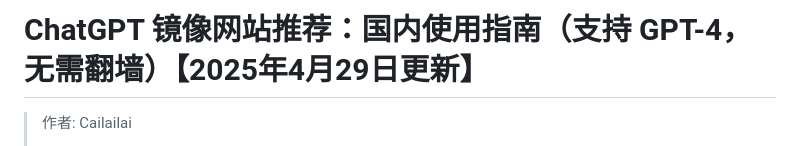
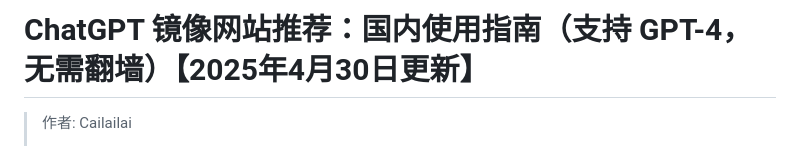
Before and after one commit to Cailailai/chatgpt-site-new, a Markdown page: README.md, the part around the change printed below. GitHub-like rendering.

```diff
--- a/README.md
+++ b/README.md
@@ -1,4 +1,4 @@
-# ChatGPT 镜像网站推荐：国内使用指南（支持 GPT-4，无需翻墙）【2025年4月29日更新】
+# ChatGPT 镜像网站推荐：国内使用指南（支持 GPT-4，无需翻墙）【2025年4月30日更新】
 
 > 作者: Cailailai
 >
```
Also changed, not shown: other parts of README.md (+1 -1 lines).
